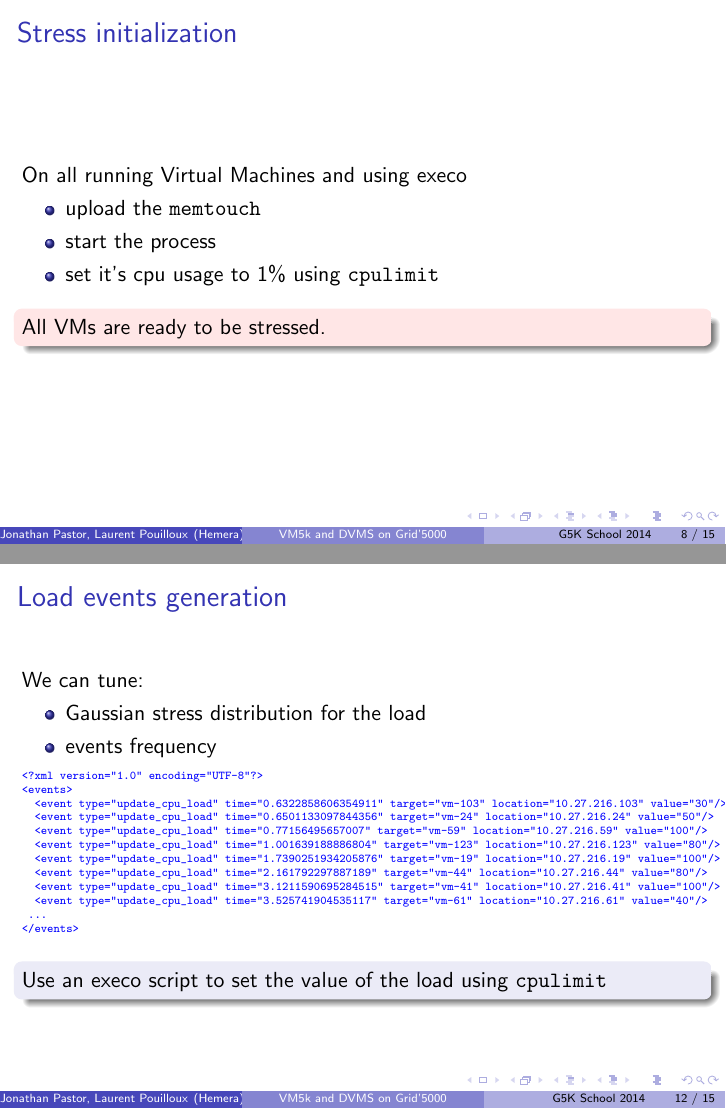
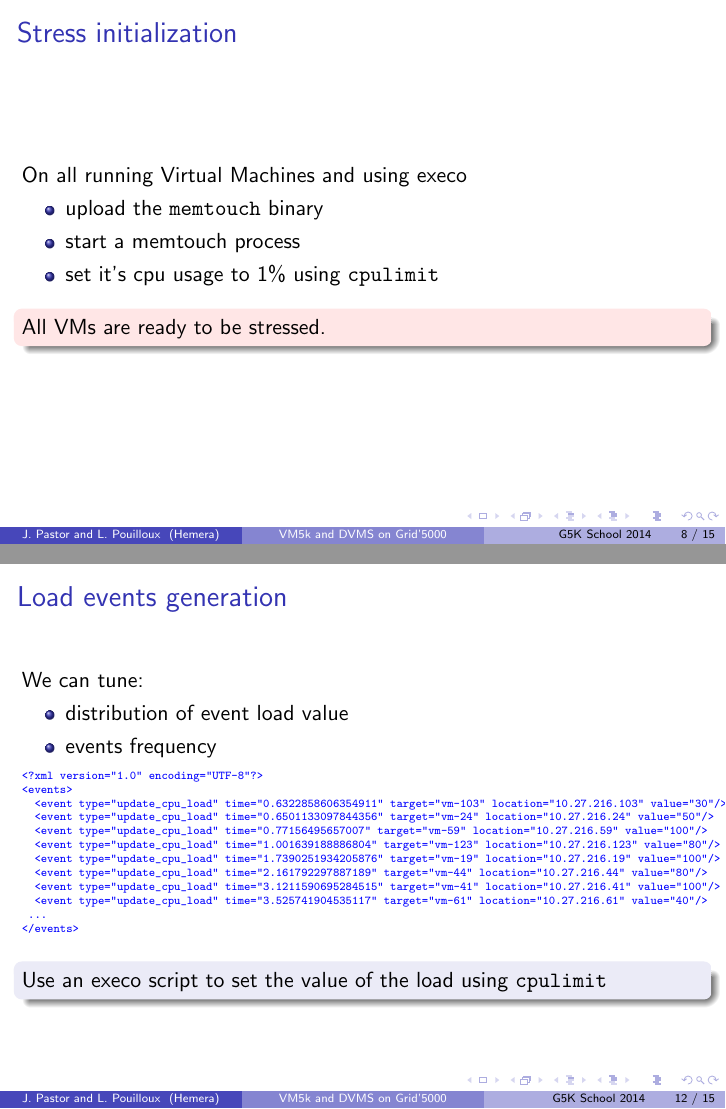
Before and after one commit to lpouillo/vm5k, LaTeX slides (examples/Challenge DVMS Large Scale/doc/G5K_School.tex): pages 8 and 12 of 15, joined at a grey line. The pictures show the PDF file examples/Challenge DVMS Large Scale/doc/G5K_School.pdf that the author committed with the source.

Commit message:
[examples] challenge/doc minor fix

```diff
--- a/examples/Challenge DVMS Large Scale/doc/G5K_School.tex
+++ b/examples/Challenge DVMS Large Scale/doc/G5K_School.tex
@@ -159,8 +159,8 @@ Tested successfully up to 5 000 VMs on 300 nodes.
 \begin{frame}[fragile]{Stress initialization}
 On all running Virtual Machines and using \href{http://execo.gforge.inria.fr/doc/latest-stable/userguide.html}{execo}
 \begin{itemize}
-    \item upload the \verb=memtouch=
-    \item start the process
+    \item upload the \verb=memtouch= binary
+    \item start a memtouch process
     \item set it's cpu usage to 1\% using \verb=cpulimit=
 \end{itemize}
 \begin{alertblock}{}
@@ -187,11 +190,9 @@ All VMs are ready to be stressed.
-\url{http://localhost:9000}
-\end{center}
 \end{frame}
 
 \begin{frame}[fragile]{Load events generation}
 We can tune:
 \begin{itemize}
-    \item Gaussian stress distribution for the load
+    \item distribution of event load value
     \item events frequency
 \end{itemize}
 \tiny
```
Also changed, not shown: examples/Challenge DVMS Large Scale/doc/G5K_School.pdf, examples/Challenge DVMS Large Scale/doc/G5K_School.tex (7 more changed lines).
